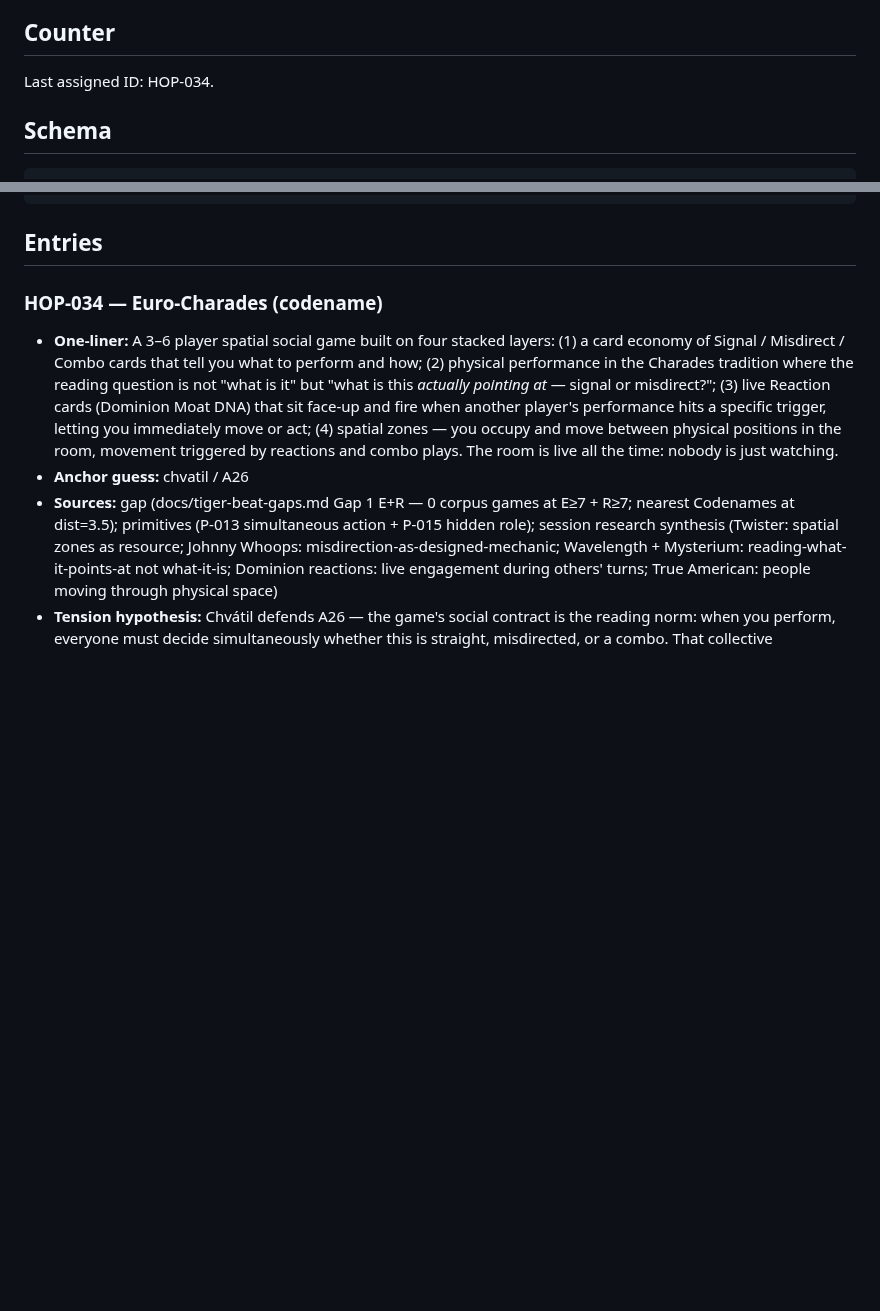
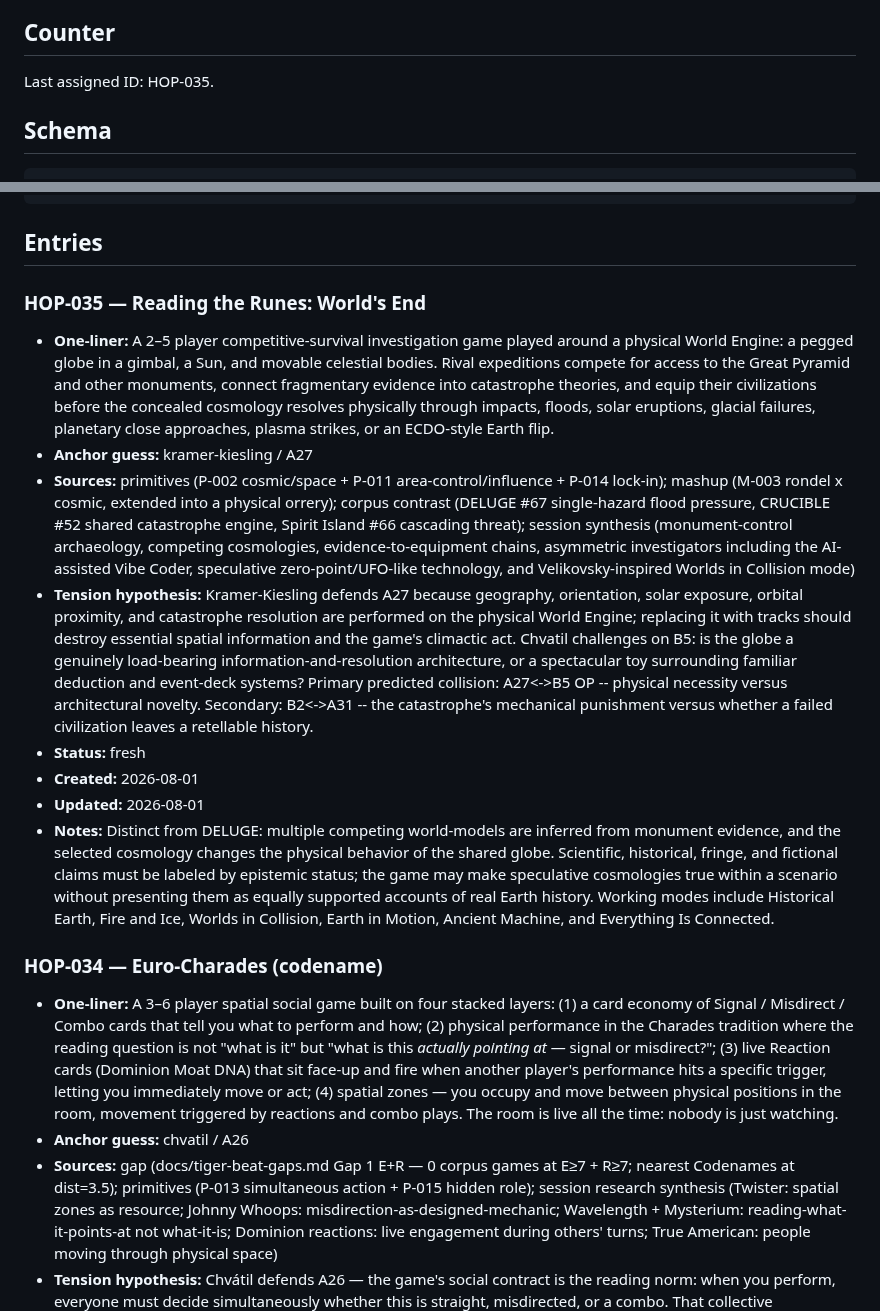
Before and after one commit to giodl73-repo/TIGRIS, a Markdown page: ideas/hopper.md, 2 parts joined by grey strips. Rendered like a GitHub page; blank space fills up the shorter version.

Commit message:
Add Reading the Runes game candidate

```diff
--- a/ideas/hopper.md
+++ b/ideas/hopper.md
@@ -15,7 +15,7 @@ updated: 2026-04-20
 
 ## Counter
 
-Last assigned ID: HOP-034.
+Last assigned ID: HOP-035.
 
 ## Schema
 
@@ -34,6 +34,16 @@ Last assigned ID: HOP-034.
 ## Entries
 
 <!-- /tigris-ideate appends below this line. -->
+
+### HOP-035 — Reading the Runes: World's End
+- **One-liner:** A 2–5 player competitive-survival investigation game played around a physical World Engine: a pegged globe in a gimbal, a Sun, and movable celestial bodies. Rival expeditions compete for access to the Great Pyramid and other monuments, connect fragmentary evidence into catastrophe theories, and equip their civilizations before the concealed cosmology resolves physically through impacts, floods, solar eruptions, glacial failures, planetary close approaches, plasma strikes, or an ECDO-style Earth flip.
+- **Anchor guess:** kramer-kiesling / A27
+- **Sources:** primitives (P-002 cosmic/space + P-011 area-control/influence + P-014 lock-in); mashup (M-003 rondel x cosmic, extended into a physical orrery); corpus contrast (DELUGE #67 single-hazard flood pressure, CRUCIBLE #52 shared catastrophe engine, Spirit Island #66 cascading threat); session synthesis (monument-control archaeology, competing cosmologies, evidence-to-equipment chains, asymmetric investigators including the AI-assisted Vibe Coder, speculative zero-point/UFO-like technology, and Velikovsky-inspired Worlds in Collision mode)
+- **Tension hypothesis:** Kramer-Kiesling defends A27 because geography, orientation, solar exposure, orbital proximity, and catastrophe resolution are performed on the physical World Engine; replacing it with tracks should destroy essential spatial information and the game's climactic act. Chvatil challenges on B5: is the globe a genuinely load-bearing information-and-resolution architecture, or a spectacular toy surrounding familiar deduction and event-deck systems? Primary predicted collision: A27<->B5 OP -- physical necessity versus architectural novelty. Secondary: B2<->A31 -- the catastrophe's mechanical punishment versus whether a failed civilization leaves a retellable history.
+- **Status:** fresh
+- **Created:** 2026-08-01
+- **Updated:** 2026-08-01
+- **Notes:** Distinct from DELUGE: multiple competing world-models are inferred from monument evidence, and the selected cosmology changes the physical behavior of the shared globe. Scientific, historical, fringe, and fictional claims must be labeled by epistemic status; the game may make speculative cosmologies true within a scenario without presenting them as equally supported accounts of real Earth history. Working modes include Historical Earth, Fire and Ice, Worlds in Collision, Earth in Motion, Ancient Machine, and Everything Is Connected.
 
 ### HOP-034 — Euro-Charades (codename)
 - **One-liner:** A 3–6 player spatial social game built on four stacked layers: (1) a card economy of Signal / Misdirect / Combo cards that tell you what to perform and how; (2) physical performance in the Charades tradition where the reading question is not "what is it" but "what is this *actually pointing at* — signal or misdirect?"; (3) live Reaction cards (Dominion Moat DNA) that sit face-up and fire when another player's performance hits a specific trigger, letting you immediately move or act; (4) spatial zones — you occupy and move between physical positions in the room, movement triggered by reactions and combo plays. The room is live all the time: nobody is just watching.
```
Also changed, not shown: other parts of ideas/hopper.md (+1 -1 lines).
